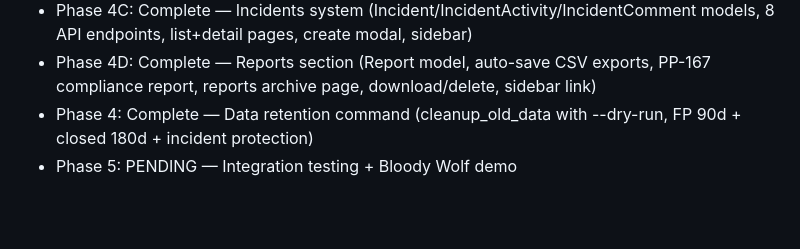
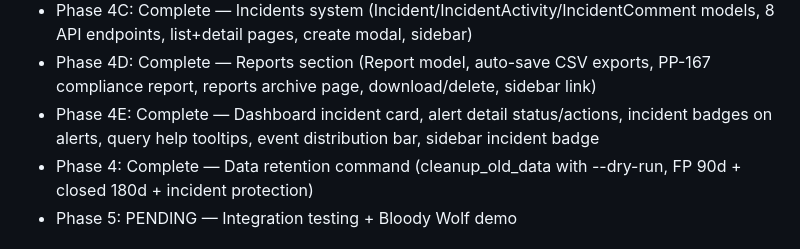
Before and after one commit to alimuhiddinov/SentinelUZ, a Markdown page: CLAUDE.md, the part around the change. GitHub-like rendering; blank space fills up the shorter version.

Commit message:
docs: Phase 4E session complete - final polish, incident badges, query help, distribution bar

```diff
--- a/CLAUDE.md
+++ b/CLAUDE.md
@@ -145,6 +145,7 @@ SentinelUZ fires alert with full process chain
 - Phase 4B: Complete — Alert lifecycle (acknowledged→in_response), alert_action/counts/bulk APIs, alerts tab redesign, exclusion creation form, cleanup_old_data command
 - Phase 4C: Complete — Incidents system (Incident/IncidentActivity/IncidentComment models, 8 API endpoints, list+detail pages, create modal, sidebar)
 - Phase 4D: Complete — Reports section (Report model, auto-save CSV exports, PP-167 compliance report, reports archive page, download/delete, sidebar link)
+- Phase 4E: Complete — Dashboard incident card, alert detail status/actions, incident badges on alerts, query help tooltips, event distribution bar, sidebar incident badge
 - Phase 4: Complete — Data retention command (cleanup_old_data with --dry-run, FP 90d + closed 180d + incident protection)
 - Phase 5: PENDING — Integration testing + Bloody Wolf demo
 
```
